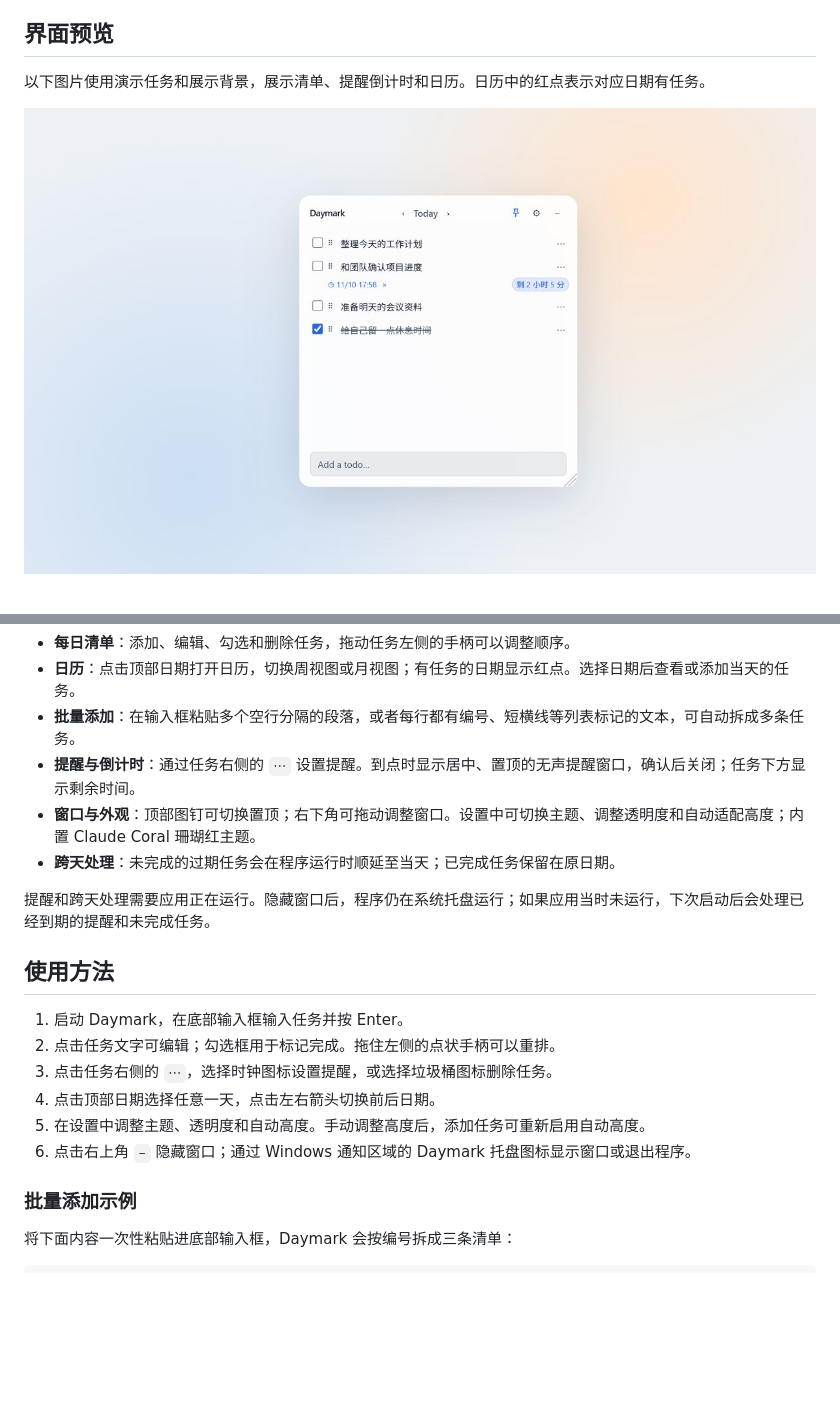
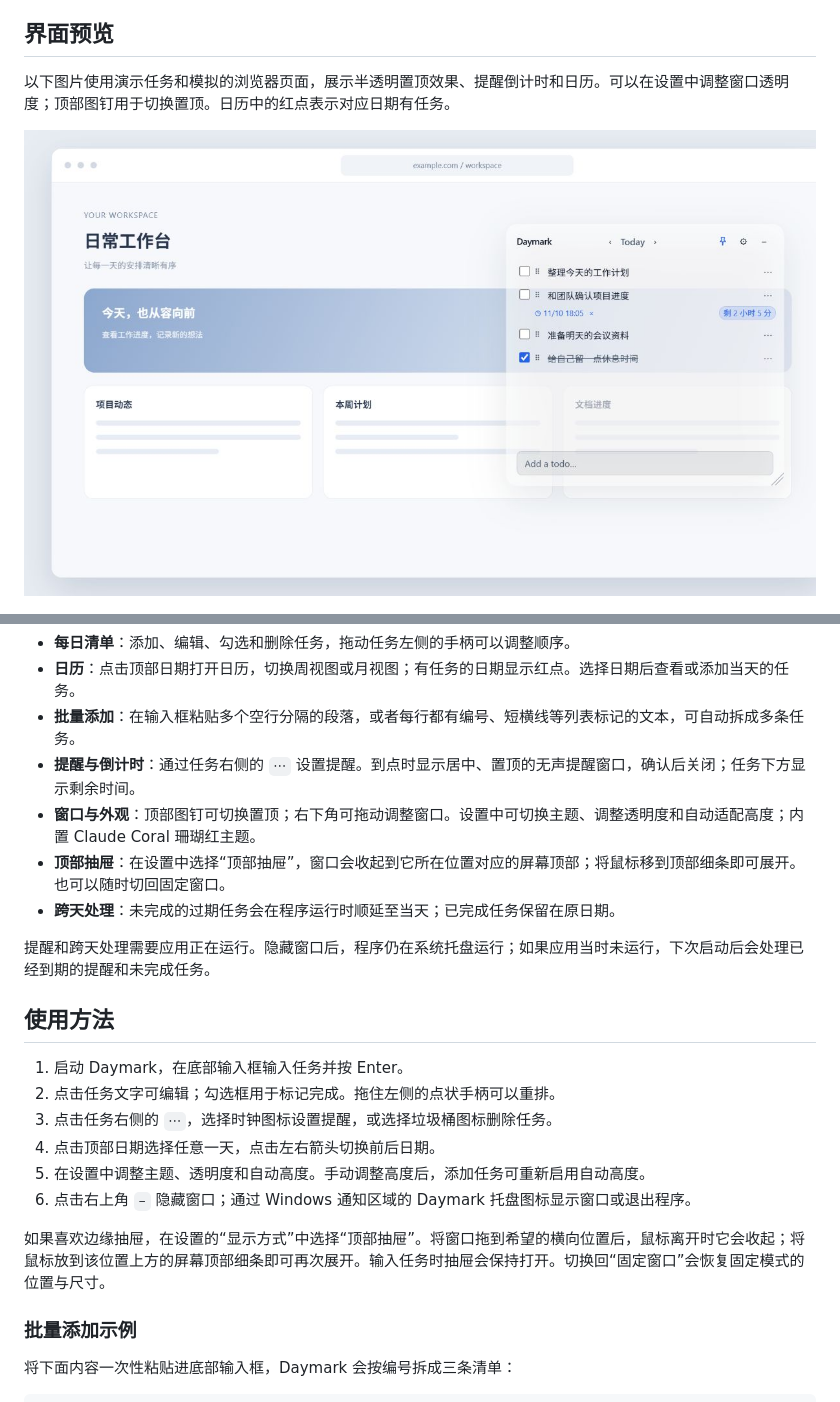
Before and after one commit to jensenzhong/daymark-desktop, a Markdown page: README.md, 2 parts joined by grey strips. GitHub-like rendering; pictures changed too: docs/images/list.jpg (deleted), docs/images/overlay.jpg (added); blank space fills up the shorter version.

```diff
--- a/README.md
+++ b/README.md
@@ -4,9 +4,9 @@ Daymark 是一个轻量的桌面待办应用，主要面向 Windows。它将每
 
 ## 界面预览
 
-以下图片使用演示任务和展示背景，展示清单、提醒倒计时和日历。日历中的红点表示对应日期有任务。
+以下图片使用演示任务和模拟的浏览器页面，展示半透明置顶效果、提醒倒计时和日历。可以在设置中调整窗口透明度；顶部图钉用于切换置顶。日历中的红点表示对应日期有任务。
 
-![Daymark 每日清单与提醒倒计时示例](docs/images/list.jpg)
+![Daymark 半透明窗口置顶于浏览器页面上方的示例](docs/images/overlay.jpg)
 
 ![Daymark 日历月视图示例](docs/images/calendar.jpg)
 
@@ -17,6 +17,7 @@ Daymark 是一个轻量的桌面待办应用，主要面向 Windows。它将每
 - **批量添加**：在输入框粘贴多个空行分隔的段落，或者每行都有编号、短横线等列表标记的文本，可自动拆成多条任务。
 - **提醒与倒计时**：通过任务右侧的 `⋯` 设置提醒。到点时显示居中、置顶的无声提醒窗口，确认后关闭；任务下方显示剩余时间。
 - **窗口与外观**：顶部图钉可切换置顶；右下角可拖动调整窗口。设置中可切换主题、调整透明度和自动适配高度；内置 Claude Coral 珊瑚红主题。
+- **顶部抽屉**：在设置中选择“顶部抽屉”，窗口会收起到它所在位置对应的屏幕顶部；将鼠标移到顶部细条即可展开。也可以随时切回固定窗口。
 - **跨天处理**：未完成的过期任务会在程序运行时顺延至当天；已完成任务保留在原日期。
 
 提醒和跨天处理需要应用正在运行。隐藏窗口后，程序仍在系统托盘运行；如果应用当时未运行，下次启动后会处理已经到期的提醒和未完成任务。
@@ -29,6 +30,8 @@ Daymark 是一个轻量的桌面待办应用，主要面向 Windows。它将每
 4. 点击顶部日期选择任意一天，点击左右箭头切换前后日期。
 5. 在设置中调整主题、透明度和自动高度。手动调整高度后，添加任务可重新启用自动高度。
 6. 点击右上角 `–` 隐藏窗口；通过 Windows 通知区域的 Daymark 托盘图标显示窗口或退出程序。
+
+如果喜欢边缘抽屉，在设置的“显示方式”中选择“顶部抽屉”。将窗口拖到希望的横向位置后，鼠标离开时它会收起；将鼠标放到该位置上方的屏幕顶部细条即可再次展开。输入任务时抽屉会保持打开。切换回“固定窗口”会恢复固定模式的位置与尺寸。
 
 ### 批量添加示例
 
```
Also changed, not shown: 12 other files.
